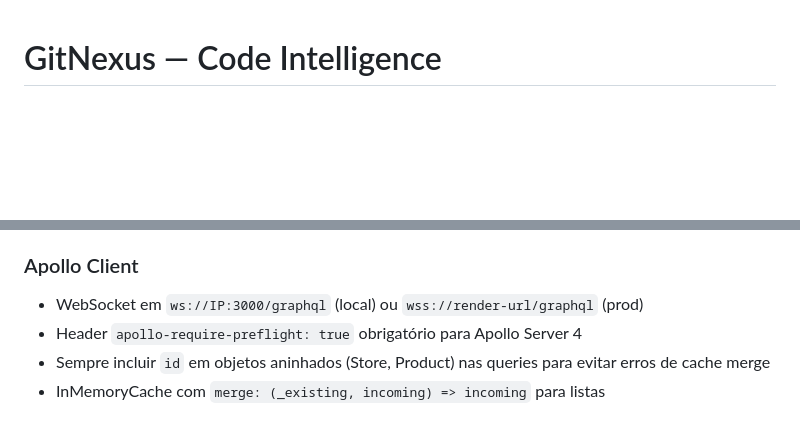
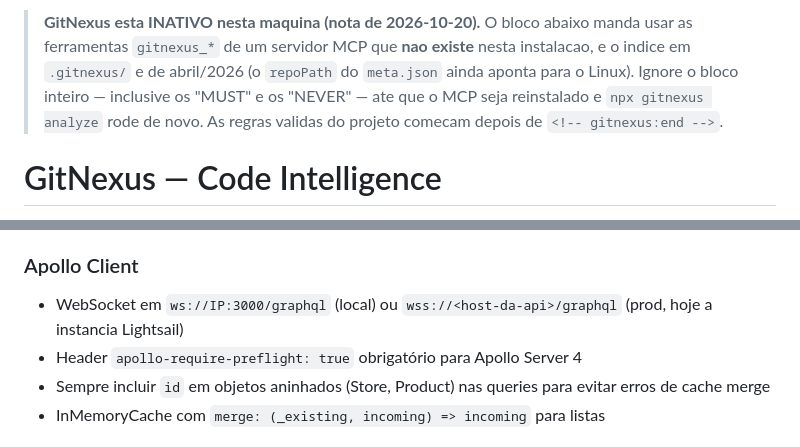
Before and after one commit to brcmarques-tech/delivery-app, a Markdown page: CLAUDE.md, 2 parts joined by grey strips. GitHub-like rendering; blank space fills up the shorter version.

```diff
--- a/CLAUDE.md
+++ b/CLAUDE.md
@@ -1,3 +1,10 @@
+> **GitNexus esta INATIVO nesta maquina (nota de 2026-10-20).** O bloco abaixo manda
+> usar as ferramentas `gitnexus_*` de um servidor MCP que **nao existe** nesta
+> instalacao, e o indice em `.gitnexus/` e de abril/2026 (o `repoPath` do `meta.json`
+> ainda aponta para o Linux). Ignore o bloco inteiro — inclusive os "MUST" e os
+> "NEVER" — ate que o MCP seja reinstalado e `npx gitnexus analyze` rode de novo.
+> As regras validas do projeto comecam depois de `<!-- gitnexus:end -->`.
+
 <!-- gitnexus:start -->
 # GitNexus — Code Intelligence
 
@@ -116,7 +123,7 @@ To check whether embeddings exist, inspect `.gitnexus/meta.json` — the `stats.
 - `__DEV__` para switch automático dev/prod URL
 
 ### Apollo Client
-- WebSocket em `ws://IP:3000/graphql` (local) ou `wss://render-url/graphql` (prod)
+- WebSocket em `ws://IP:3000/graphql` (local) ou `wss://<host-da-api>/graphql` (prod, hoje a instancia Lightsail)
 - Header `apollo-require-preflight: true` obrigatório para Apollo Server 4
 - Sempre incluir `id` em objetos aninhados (Store, Product) nas queries para evitar erros de cache merge
 - InMemoryCache com `merge: (_existing, incoming) => incoming` para listas
```
Also changed, not shown: AGENTS.md (+7 -0 lines).
